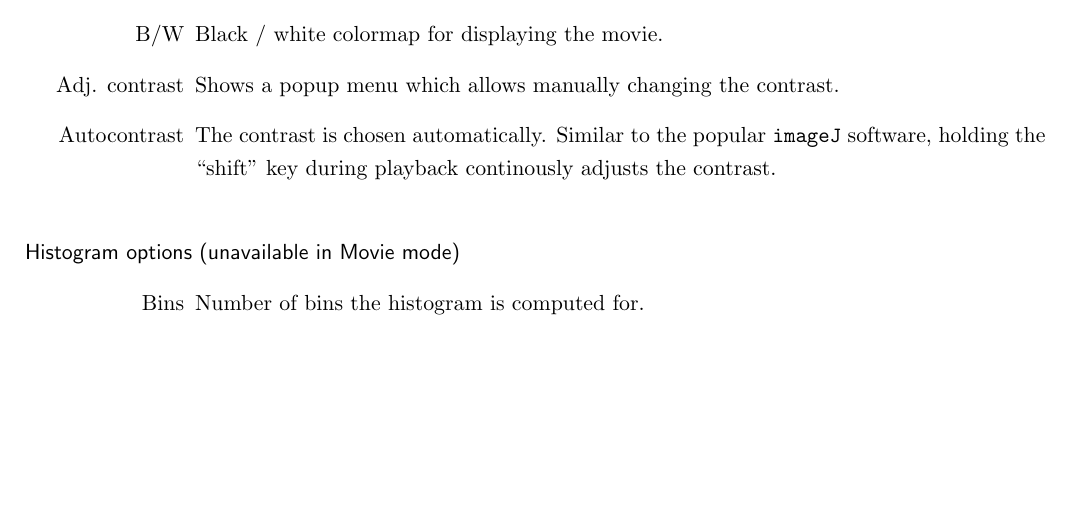
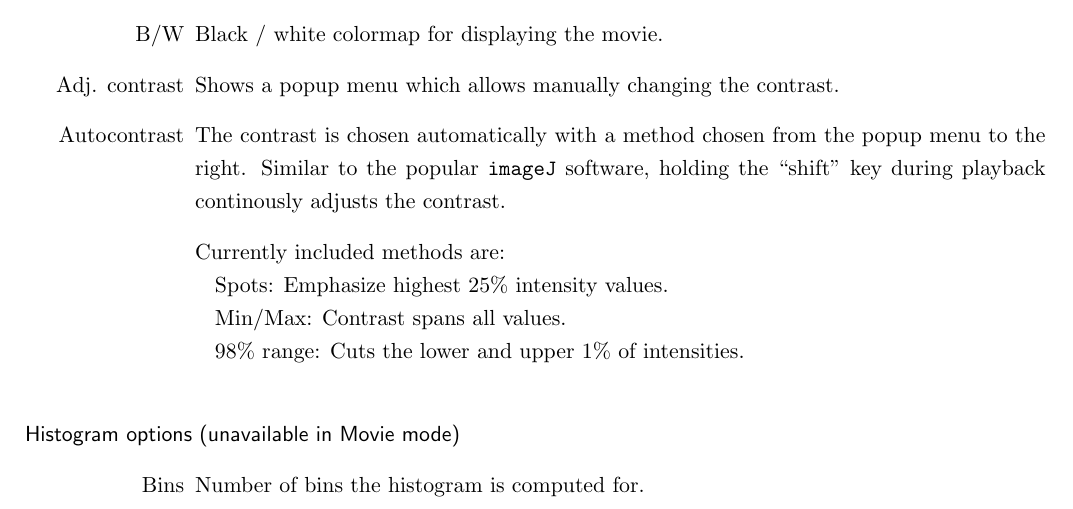
Before and after one commit to scstein/TrackNTrace, a LaTeX document (manual/manual.tex): part of page 5 of 12, cut so that both start at the same text, the shorter picture padded with empty space. Compiled offline with pdfLaTeX.

Commit message:
Updated manual to include new autocontrast

```diff
--- a/manual/manual.tex
+++ b/manual/manual.tex
@@ -254,7 +254,8 @@ The visualizer shows the data acquired from steps 2 through 4 (if available). As
 \item[FPS] The frames per second (speed) the movie is played back with when \textsf{Play} is pressed.
 \item[B/W] Black / white colormap for displaying the movie.
 \item[Adj. contrast] Shows a popup menu which allows manually changing the contrast.
-\item[Autocontrast] The contrast is chosen automatically. Similar to the popular \texttt{imageJ} software, holding the ``shift'' key during playback continously adjusts the contrast.
+\item[Autocontrast] The contrast is chosen automatically with a method chosen from the popup menu to the right. Similar to the popular \texttt{imageJ} software, holding the ``shift'' key during playback continously adjusts the contrast.
+\item[] Currently included methods are: \\\hspace*{0.35cm}Spots: Emphasize highest 25\% intensity values.\\\hspace*{0.35cm}Min/Max: Contrast spans all values.\\\hspace*{0.35cm}98\% range: Cuts the lower and upper 1\% of intensities.
 \newline
 \end{itemize}
 
```
Also changed, not shown: manual/fig0.pdf, manual/fig0.svg, manual/manual.pdf.
